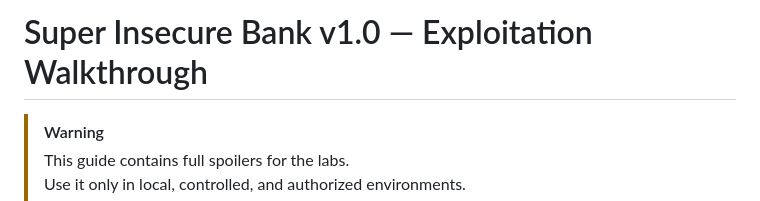
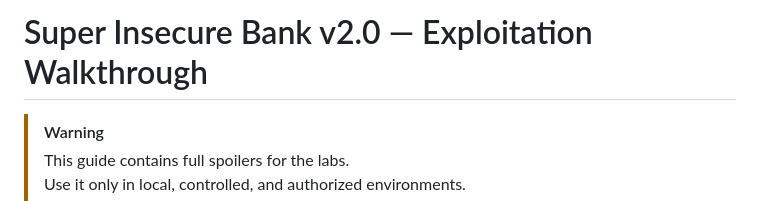
Before and after one commit to seguridadcero/super-insecure-bank, a Markdown page: WALKTHROUGH.md, the part around the change. Rendered like a GitHub page.

```diff
--- a/WALKTHROUGH.md
+++ b/WALKTHROUGH.md
@@ -1,4 +1,4 @@
-# Super Insecure Bank v1.0 — Exploitation Walkthrough
+# Super Insecure Bank v2.0 — Exploitation Walkthrough
 
 > [!WARNING]
 > This guide contains full spoilers for the labs.
```
